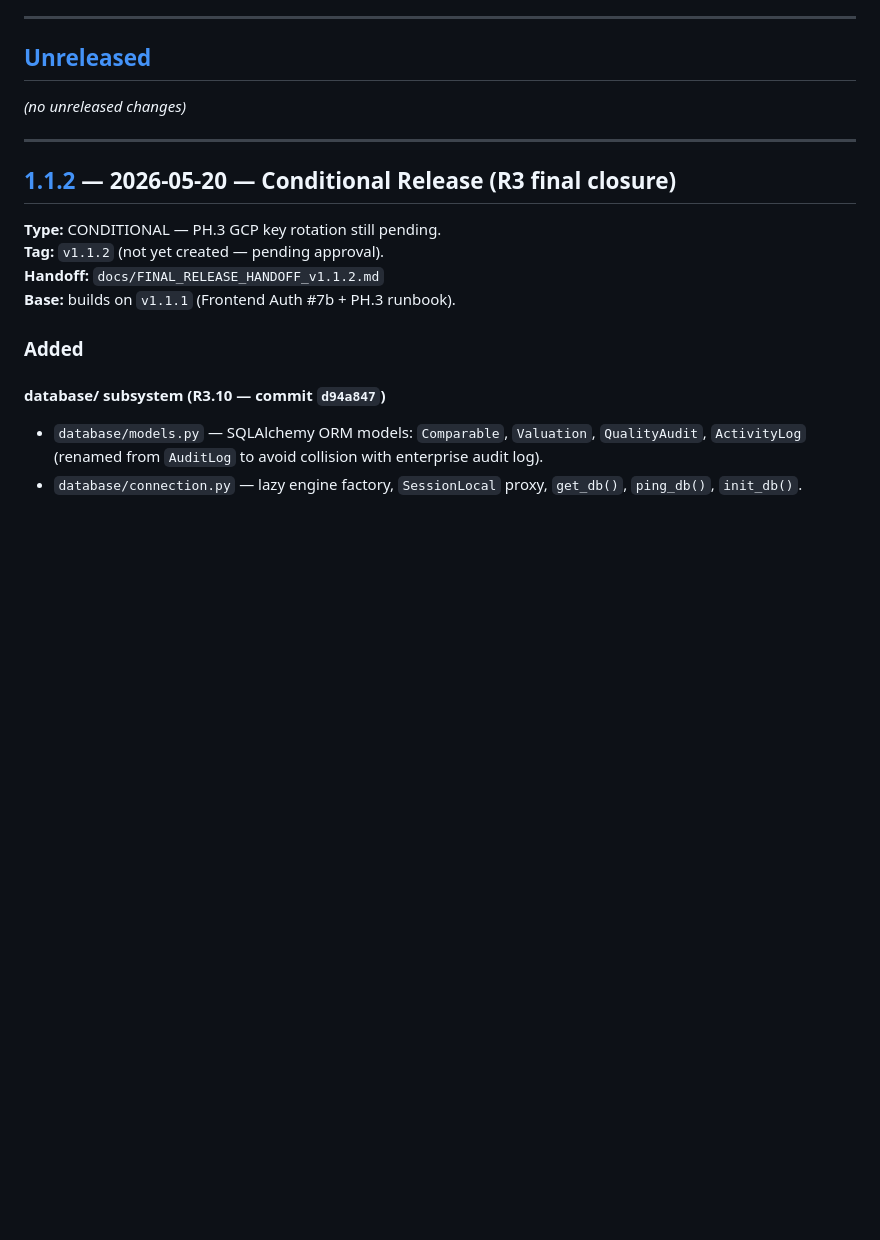
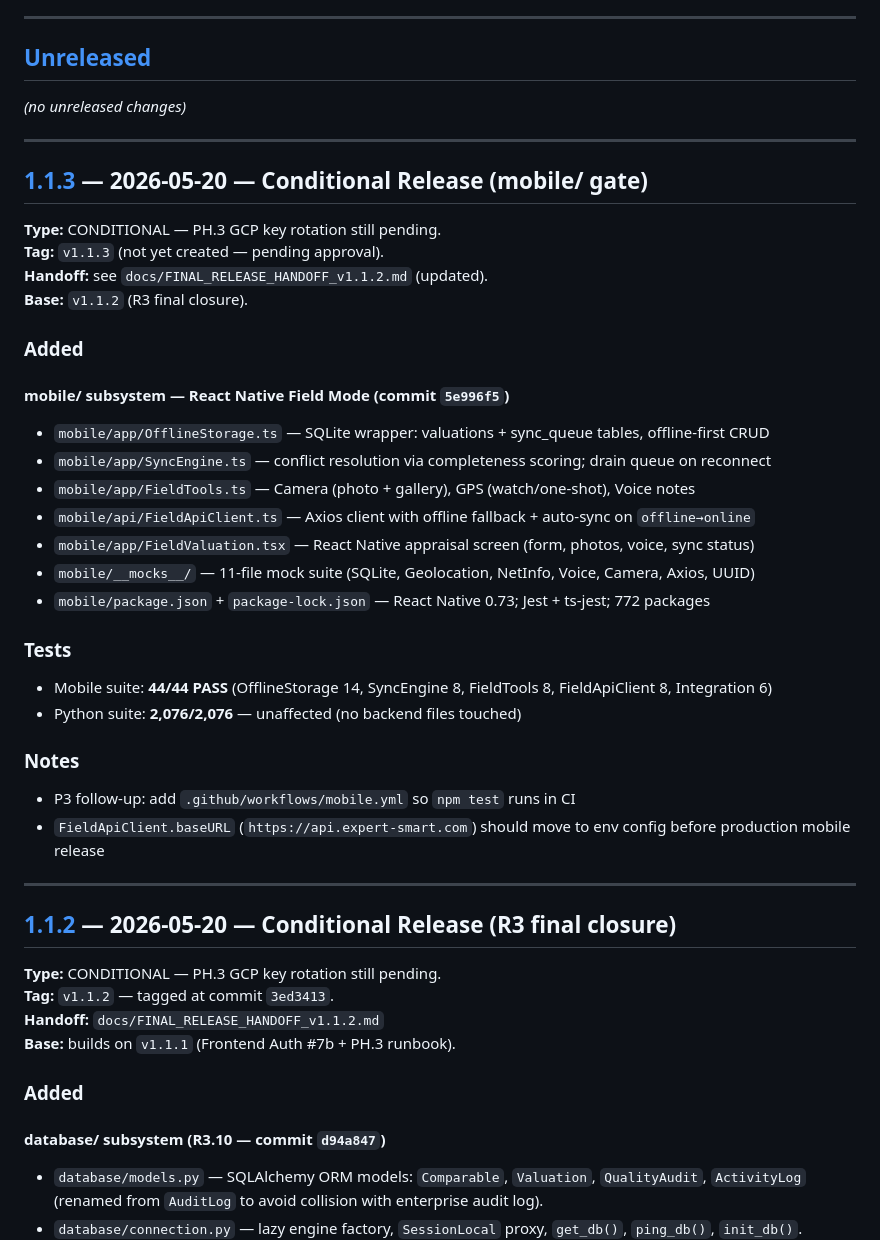
Before and after one commit to hishamappraiserman29-oss/expert-smart, a Markdown page: CHANGELOG.md, the part around one of its changes. GitHub-like rendering; blank space fills up the shorter version.

```diff
--- a/CHANGELOG.md
+++ b/CHANGELOG.md
@@ -12,10 +12,38 @@ This project follows [Keep a Changelog](https://keepachangelog.com/) and [Semant
 
 ---
 
+## [1.1.3] — 2026-05-20 — Conditional Release (mobile/ gate)
+
+**Type:** CONDITIONAL — PH.3 GCP key rotation still pending.
+**Tag:** `v1.1.3` (not yet created — pending approval).
+**Handoff:** see `docs/FINAL_RELEASE_HANDOFF_v1.1.2.md` (updated).
+**Base:** `v1.1.2` (R3 final closure).
+
+### Added
+
+#### mobile/ subsystem — React Native Field Mode (commit `5e996f5`)
+- `mobile/app/OfflineStorage.ts` — SQLite wrapper: valuations + sync\_queue tables, offline-first CRUD
+- `mobile/app/SyncEngine.ts` — conflict resolution via completeness scoring; drain queue on reconnect
+- `mobile/app/FieldTools.ts` — Camera (photo + gallery), GPS (watch/one-shot), Voice notes
+- `mobile/api/FieldApiClient.ts` — Axios client with offline fallback + auto-sync on `offline→online`
+- `mobile/app/FieldValuation.tsx` — React Native appraisal screen (form, photos, voice, sync status)
+- `mobile/__mocks__/` — 11-file mock suite (SQLite, Geolocation, NetInfo, Voice, Camera, Axios, UUID)
+- `mobile/package.json` + `package-lock.json` — React Native 0.73; Jest + ts-jest; 772 packages
+
+### Tests
+- Mobile suite: **44/44 PASS** (OfflineStorage 14, SyncEngine 8, FieldTools 8, FieldApiClient 8, Integration 6)
+- Python suite: **2,076/2,076** — unaffected (no backend files touched)
+
+### Notes
+- P3 follow-up: add `.github/workflows/mobile.yml` so `npm test` runs in CI
+- `FieldApiClient.baseURL` (`https://api.expert-smart.com`) should move to env config before production mobile release
+
+---
+
 ## [1.1.2] — 2026-05-20 — Conditional Release (R3 final closure)
 
 **Type:** CONDITIONAL — PH.3 GCP key rotation still pending.
-**Tag:** `v1.1.2` (not yet created — pending approval).
+**Tag:** `v1.1.2` — tagged at commit `3ed3413`.
 **Handoff:** `docs/FINAL_RELEASE_HANDOFF_v1.1.2.md`
 **Base:** builds on `v1.1.1` (Frontend Auth #7b + PH.3 runbook).
 
```
Also changed, not shown: other parts of CHANGELOG.md (+2 -1 lines), docs/FINAL_RELEASE_HANDOFF_v1.1.2.md (+6 -5 lines), docs/R3_REVIEW_LOG.md (+13 -14 lines).
